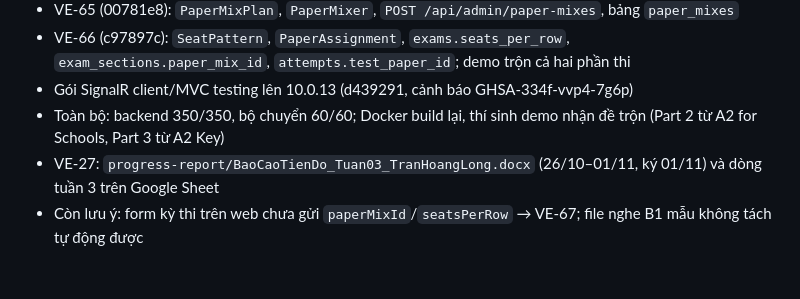
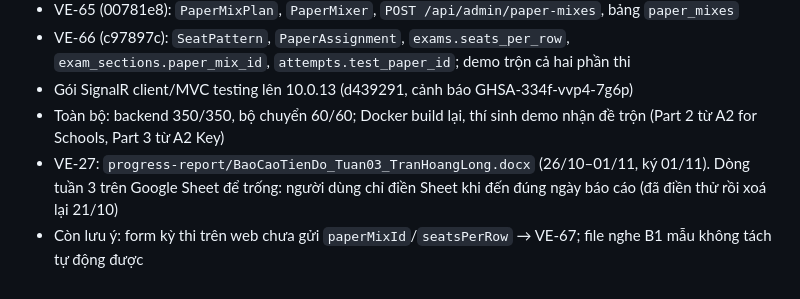
Before and after one commit to trhlow/cambridge-exam-prep, a Markdown page: .planning/2026-10-10-sprint-plan/progress.md, the part around the change. Rendered like a GitHub page.

Commit message:
docs(plan): the Google Sheet row waits for the real reporting date

```diff
--- a/.planning/2026-10-10-sprint-plan/progress.md
+++ b/.planning/2026-10-10-sprint-plan/progress.md
@@ -203,5 +203,5 @@
 - VE-66 (c97897c): `SeatPattern`, `PaperAssignment`, `exams.seats_per_row`, `exam_sections.paper_mix_id`, `attempts.test_paper_id`; demo trộn cả hai phần thi
 - Gói SignalR client/MVC testing lên 10.0.13 (d439291, cảnh báo GHSA-334f-vvp4-7g6p)
 - Toàn bộ: backend 350/350, bộ chuyển 60/60; Docker build lại, thí sinh demo nhận đề trộn (Part 2 từ A2 for Schools, Part 3 từ A2 Key)
-- VE-27: `progress-report/BaoCaoTienDo_Tuan03_TranHoangLong.docx` (26/10–01/11, ký 01/11) và dòng tuần 3 trên Google Sheet
+- VE-27: `progress-report/BaoCaoTienDo_Tuan03_TranHoangLong.docx` (26/10–01/11, ký 01/11). Dòng tuần 3 trên Google Sheet để trống: người dùng chỉ điền Sheet khi đến đúng ngày báo cáo (đã điền thử rồi xoá lại 21/10)
 - Còn lưu ý: form kỳ thi trên web chưa gửi `paperMixId`/`seatsPerRow` → VE-67; file nghe B1 mẫu không tách tự động được
```
